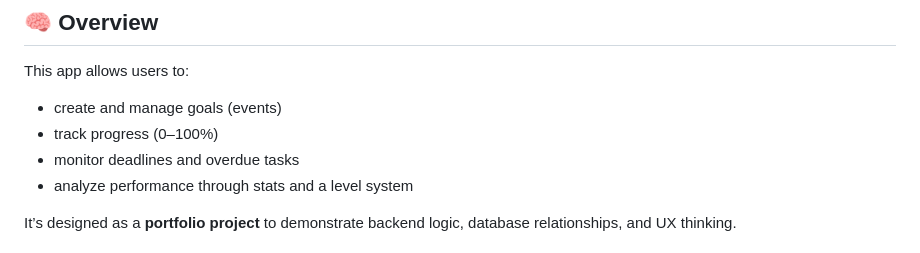
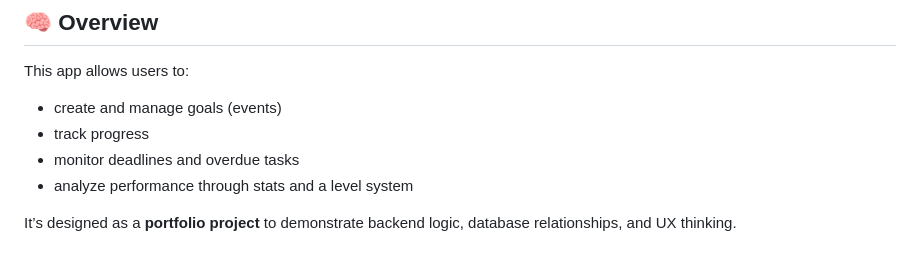
Before and after one commit to ArktizML/realitycheck, a Markdown page: README.md, the part around the change. Drawn GitHub-style.

```diff
--- a/README.md
+++ b/README.md
@@ -8,7 +8,7 @@ A productivity-focused web application built with **FastAPI** that helps users m
 
 This app allows users to:
 - create and manage goals (events)
-- track progress (0–100%)
+- track progress
 - monitor deadlines and overdue tasks
 - analyze performance through stats and a level system
 
```
